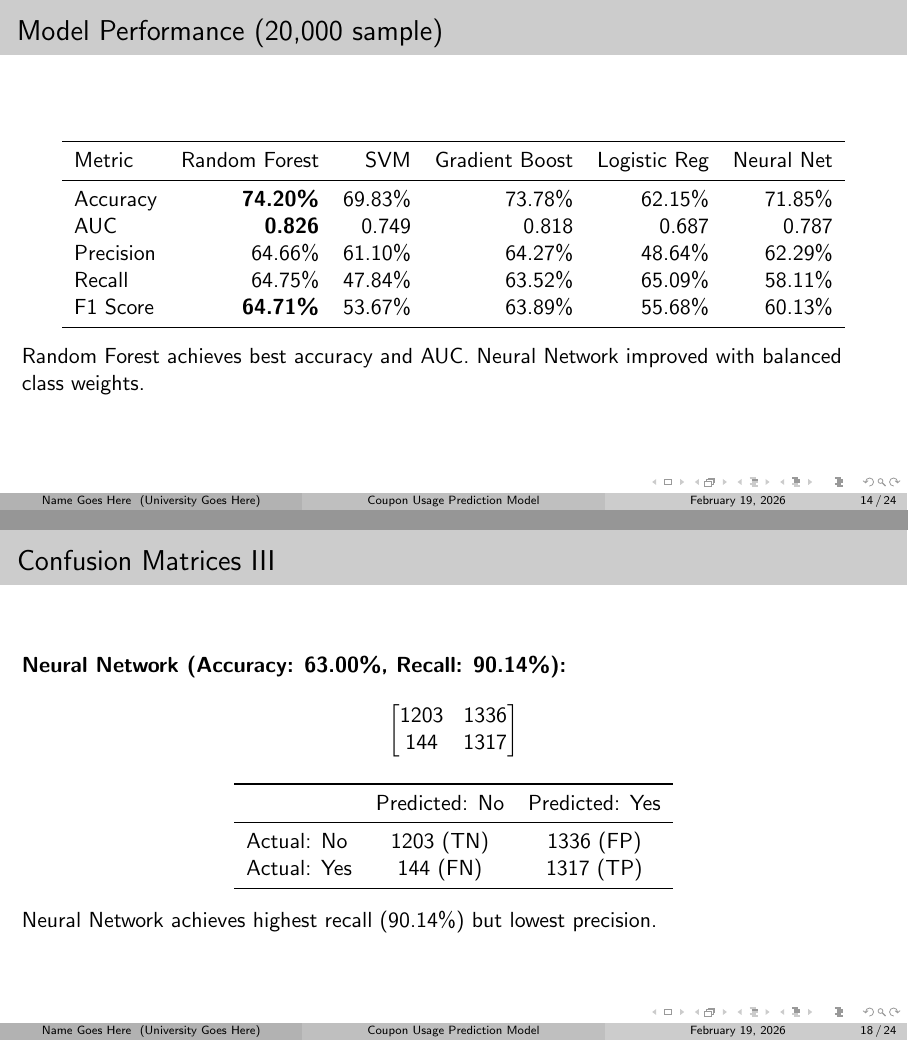
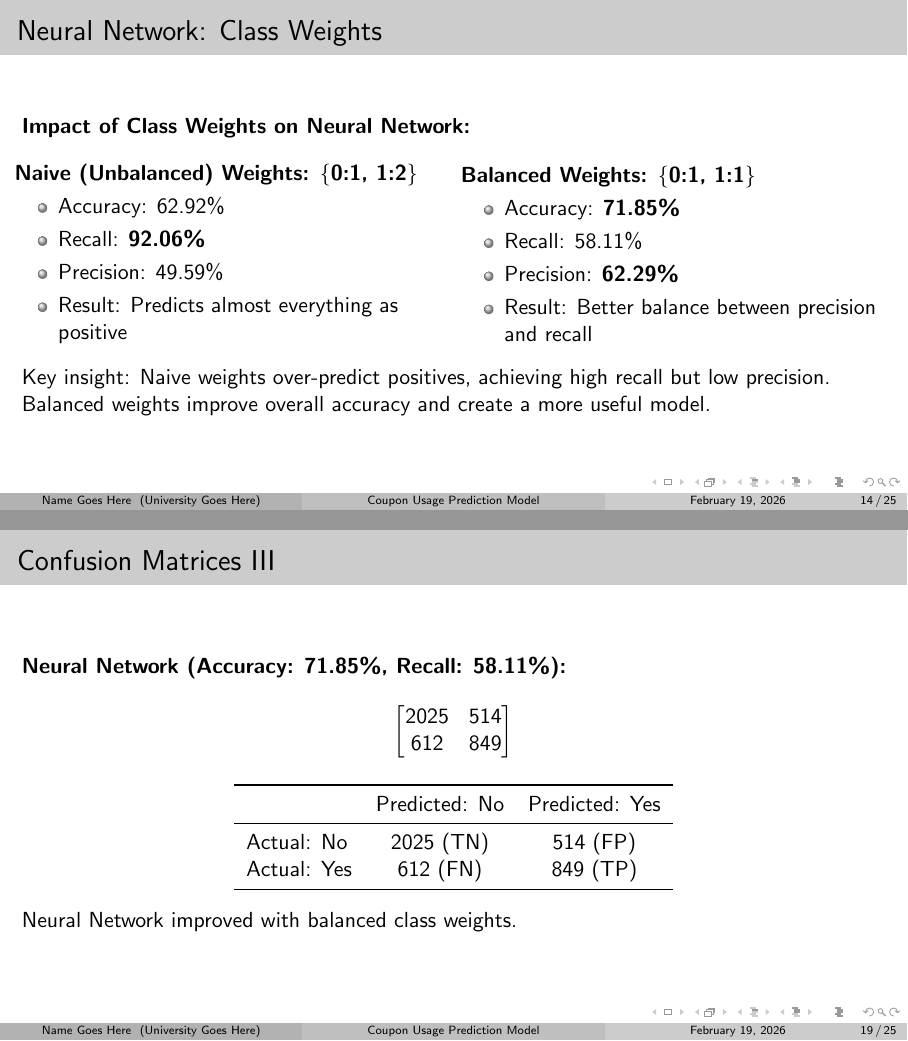
Before and after one commit to alexanderneva/statscoupons, LaTeX slides (presentation/presentation.tex): pages 14 and 18 of 24 before the commit and pages 14 and 19 of 25 after it, joined at a grey line. Compiled offline with pdfLaTeX.

Commit message:
presentation updates to reflect new results

```diff
--- a/presentation/presentation.tex
+++ b/presentation/presentation.tex
@@ -248,6 +248,35 @@ tran\_amt & discounts\_amt & benefit\_ratio & discount\_ratio & savings\_pct \\
 \end{itemize}
 \end{frame}
 
+\begin{frame}{Neural Network: Class Weights}
+\textbf{Impact of Class Weights on Neural Network:}
+
+\bigskip
+\begin{columns}
+\begin{column}{0.5\textwidth}
+\textbf{Naive (Unbalanced) Weights: \{0:1, 1:2\}}
+\begin{itemize}
+    \item Accuracy: 62.92\%
+    \item Recall: \textbf{92.06\%}
+    \item Precision: 49.59\%
+    \item Result: Predicts almost everything as positive
+\end{itemize}
+\end{column}
+\begin{column}{0.5\textwidth}
+\textbf{Balanced Weights: \{0:1, 1:1\}}
+\begin{itemize}
+    \item Accuracy: \textbf{71.85\%}
+    \item Recall: 58.11\%
+    \item Precision: \textbf{62.29\%}
+    \item Result: Better balance between precision and recall
+\end{itemize}
+\end{column}
+\end{columns}
+
+\bigskip
+Key insight: Naive weights over-predict positives, achieving high recall but low precision. Balanced weights improve overall accuracy and create a more useful model.
+\end{frame}
+
 \begin{frame}{Model Performance (20,000 sample)}
 \begin{table}
 \centering
@@ -323,11 +352,11 @@ Actual: Yes & ~590 (FN) & ~870 (TP) \\
 
 \pagebreak
 
-\textbf{Neural Network (Accuracy: 63.00\%, Recall: 90.14\%):}
+\textbf{Neural Network (Accuracy: 71.85\%, Recall: 58.11\%):}
 \[
 \begin{bmatrix}
-1203 & 1336 \\
-144 & 1317
+2025 & 514 \\
+612 & 849
 \end{bmatrix}
 \]
 \begin{center}
@@ -335,12 +364,12 @@ Actual: Yes & ~590 (FN) & ~870 (TP) \\
 \toprule
   & Predicted: No & Predicted: Yes \\
 \midrule
-Actual: No & 1203 (TN) & 1336 (FP) \\
-Actual: Yes & 144 (FN) & 1317 (TP) \\
+Actual: No & 2025 (TN) & 514 (FP) \\
+Actual: Yes & 612 (FN) & 849 (TP) \\
 \bottomrule
 \end{tabular}
 \end{center}
-Neural Network achieves highest recall (90.14\%) but lowest precision.
+Neural Network improved with balanced class weights.
 \end{frame}
 
 \section{Feature Analysis}
```
Also changed, not shown: presentation/presentation.pdf, presentation/presentation.tex (2 more changed lines).
